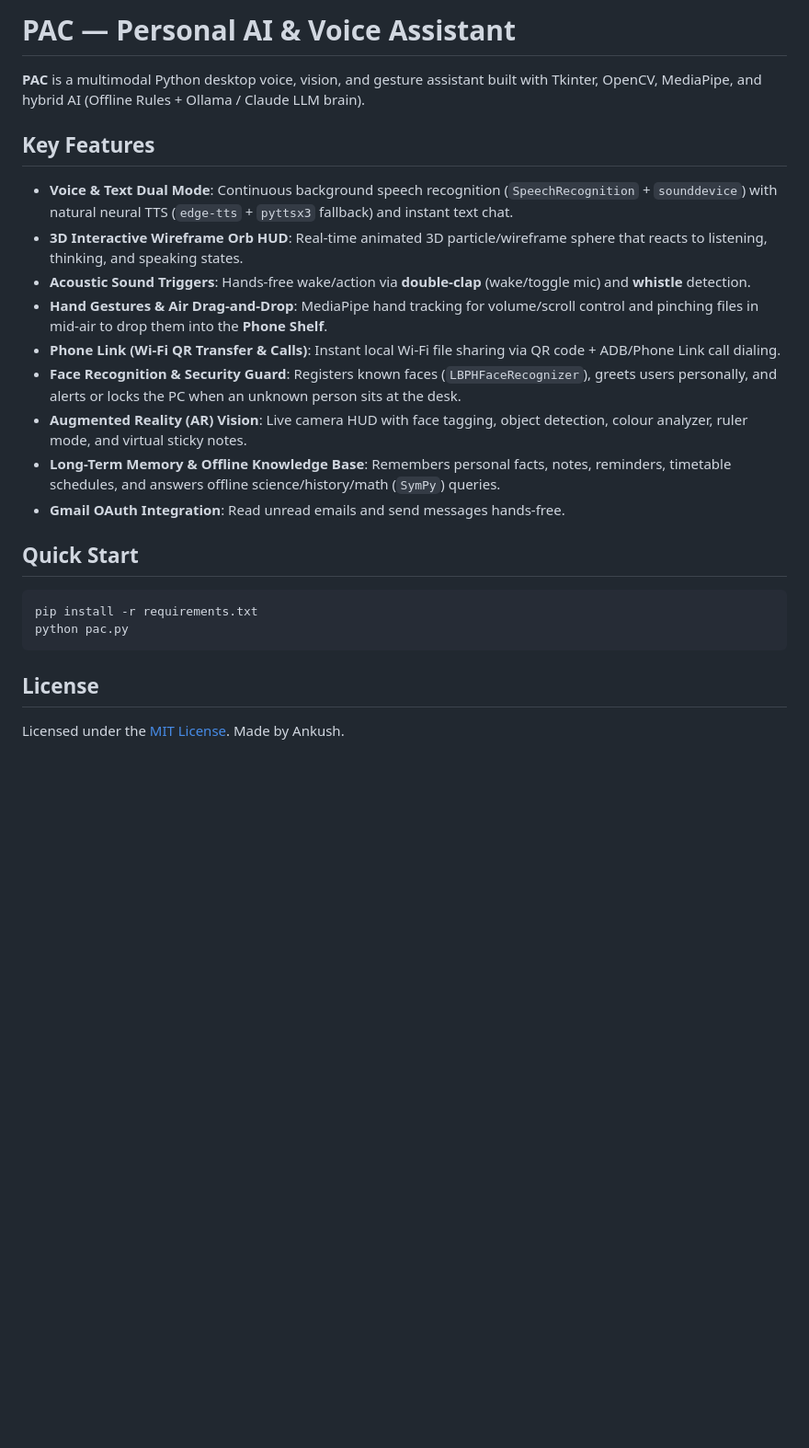
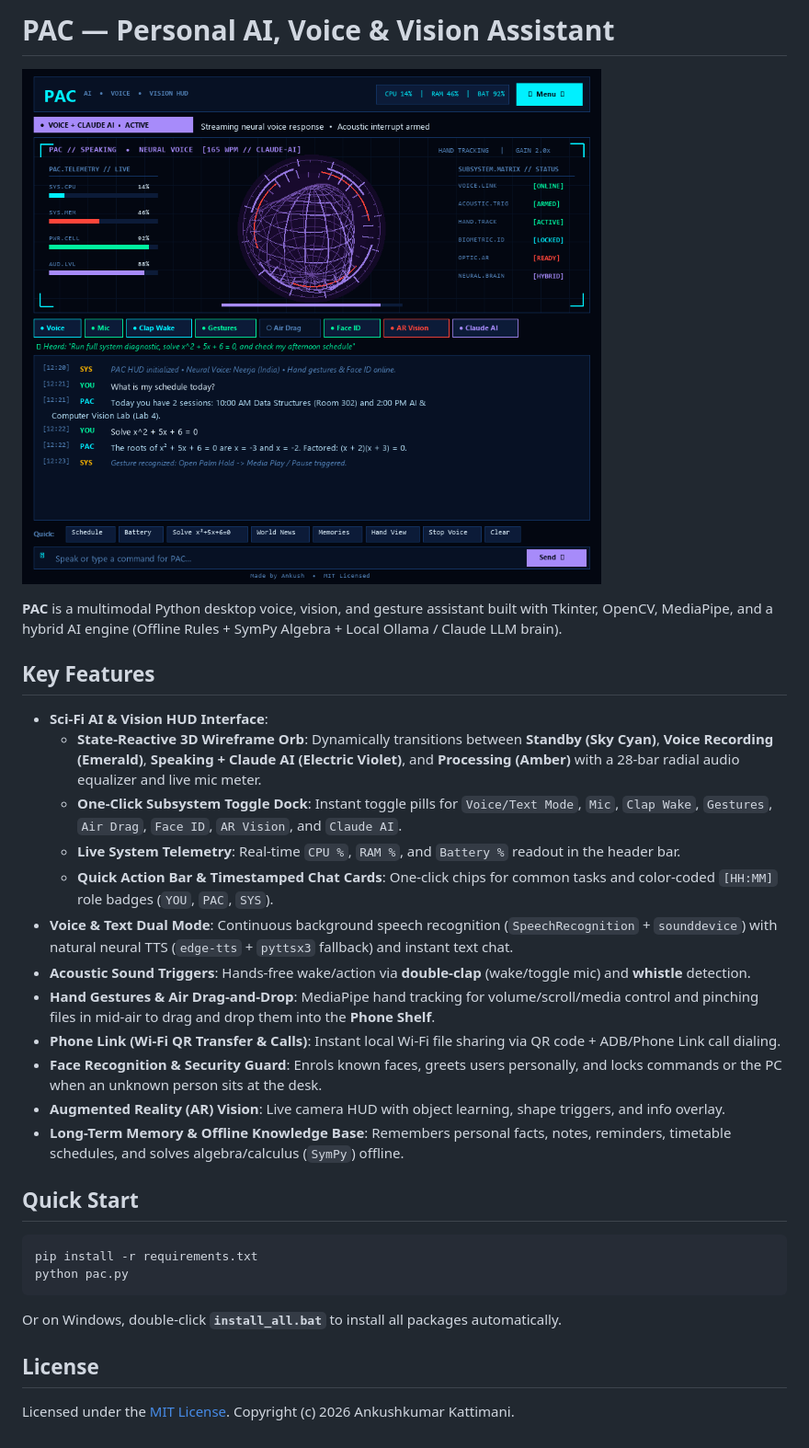
Before and after one commit to ECZA1069/Pac-voice-assistant, a Markdown page: README.md, the part around the change. Shown at 92% size. Drawn GitHub-style; pictures changed too: docs/pac_ui_preview.png (added); blank space fills up the shorter version.

Commit message:
Upgrade PAC UI with holographic 3D Orb HUD, concentric rings, live telemetry, and preview

````diff
--- a/README.md
+++ b/README.md
@@ -1,18 +1,23 @@
-# PAC — Personal AI & Voice Assistant
+# PAC — Personal AI, Voice & Vision Assistant
 
-**PAC** is a multimodal Python desktop voice, vision, and gesture assistant built with Tkinter, OpenCV, MediaPipe, and hybrid AI (Offline Rules + Ollama / Claude LLM brain).
+![PAC AI & Vision HUD Preview](docs/pac_ui_preview.png)
+
+**PAC** is a multimodal Python desktop voice, vision, and gesture assistant built with Tkinter, OpenCV, MediaPipe, and a hybrid AI engine (Offline Rules + SymPy Algebra + Local Ollama / Claude LLM brain).
 
 ## Key Features
 
+- **Sci-Fi AI & Vision HUD Interface**:
+  - **State-Reactive 3D Wireframe Orb**: Dynamically transitions between **Standby (Sky Cyan)**, **Voice Recording (Emerald)**, **Speaking + Claude AI (Electric Violet)**, and **Processing (Amber)** with a 28-bar radial audio equalizer and live mic meter.
+  - **One-Click Subsystem Toggle Dock**: Instant toggle pills for `Voice/Text Mode`, `Mic`, `Clap Wake`, `Gestures`, `Air Drag`, `Face ID`, `AR Vision`, and `Claude AI`.
+  - **Live System Telemetry**: Real-time `CPU %`, `RAM %`, and `Battery %` readout in the header bar.
+  - **Quick Action Bar & Timestamped Chat Cards**: One-click chips for common tasks and color-coded `[HH:MM]` role badges (`YOU`, `PAC`, `SYS`).
 - **Voice & Text Dual Mode**: Continuous background speech recognition (`SpeechRecognition` + `sounddevice`) with natural neural TTS (`edge-tts` + `pyttsx3` fallback) and instant text chat.
-- **3D Interactive Wireframe Orb HUD**: Real-time animated 3D particle/wireframe sphere that reacts to listening, thinking, and speaking states.
 - **Acoustic Sound Triggers**: Hands-free wake/action via **double-clap** (wake/toggle mic) and **whistle** detection.
-- **Hand Gestures & Air Drag-and-Drop**: MediaPipe hand tracking for volume/scroll control and pinching files in mid-air to drop them into the **Phone Shelf**.
+- **Hand Gestures & Air Drag-and-Drop**: MediaPipe hand tracking for volume/scroll/media control and pinching files in mid-air to drag and drop them into the **Phone Shelf**.
 - **Phone Link (Wi-Fi QR Transfer & Calls)**: Instant local Wi-Fi file sharing via QR code + ADB/Phone Link call dialing.
-- **Face Recognition & Security Guard**: Registers known faces (`LBPHFaceRecognizer`), greets users personally, and alerts or locks the PC when an unknown person sits at the desk.
-- **Augmented Reality (AR) Vision**: Live camera HUD with face tagging, object detection, colour analyzer, ruler mode, and virtual sticky notes.
-- **Long-Term Memory & Offline Knowledge Base**: Remembers personal facts, notes, reminders, timetable schedules, and answers offline science/history/math (`SymPy`) queries.
-- **Gmail OAuth Integration**: Read unread emails and send messages hands-free.
+- **Face Recognition & Security Guard**: Enrols known faces, greets users personally, and locks commands or the PC when an unknown person sits at the desk.
+- **Augmented Reality (AR) Vision**: Live camera HUD with object learning, shape triggers, and info overlay.
+- **Long-Term Memory & Offline Knowledge Base**: Remembers personal facts, notes, reminders, timetable schedules, and solves algebra/calculus (`SymPy`) offline.
 
 ## Quick Start
 
@@ -21,6 +26,8 @@ pip install -r requirements.txt
 python pac.py
 ```
 
+Or on Windows, double-click **`install_all.bat`** to install all packages automatically.
+
 ## License
 
-Licensed under the [MIT License](LICENSE). Made by Ankush.
+Licensed under the [MIT License](LICENSE). Copyright (c) 2026 Ankushkumar Kattimani.
````
Also changed, not shown: 1 other file.
